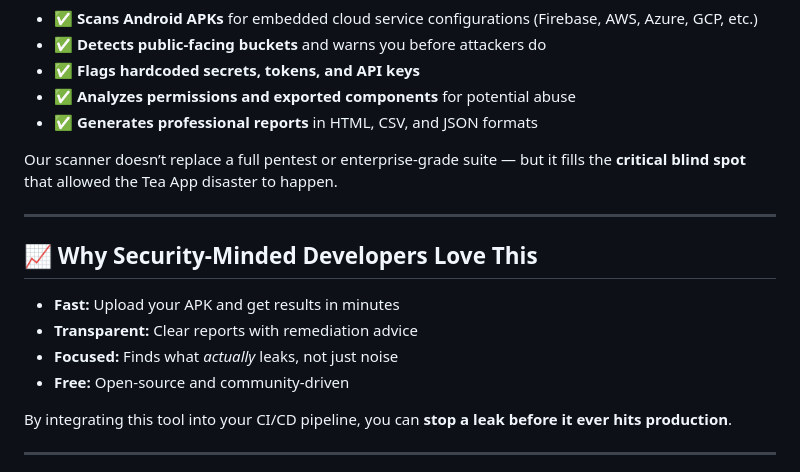
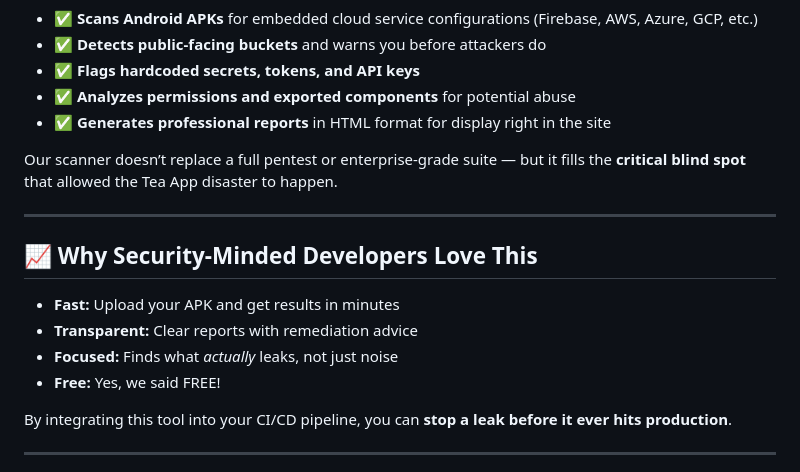
Before and after one commit to justinlplummer/freeOnlineApkLeakScanner.com, a Markdown page: index.md, the part around the change. GitHub-like rendering.

```diff
--- a/index.md
+++ b/index.md
@@ -90,7 +90,7 @@ The Tea App incident is just one of many. It could happen to anyone rushing to p
     <li>✅ <strong>Detects public-facing buckets</strong> and warns you before attackers do</li>
     <li>✅ <strong>Flags hardcoded secrets, tokens, and API keys</strong></li>
     <li>✅ <strong>Analyzes permissions and exported components</strong> for potential abuse</li>
-    <li>✅ <strong>Generates professional reports</strong> in HTML, CSV, and JSON formats</li>
+    <li>✅ <strong>Generates professional reports</strong> in HTML format for display right in the site</li>
   </ul>
 
   <p style="text-align:left; margin:20px 0 20px 0;">
@@ -108,7 +108,7 @@ The Tea App incident is just one of many. It could happen to anyone rushing to p
 - **Fast:** Upload your APK and get results in minutes
 - **Transparent:** Clear reports with remediation advice
 - **Focused:** Finds what *actually* leaks, not just noise
-- **Free:** Open-source and community-driven
+- **Free:** Yes, we said FREE!
 
 By integrating this tool into your CI/CD pipeline, you can **stop a leak before it ever hits production**.
 
```
